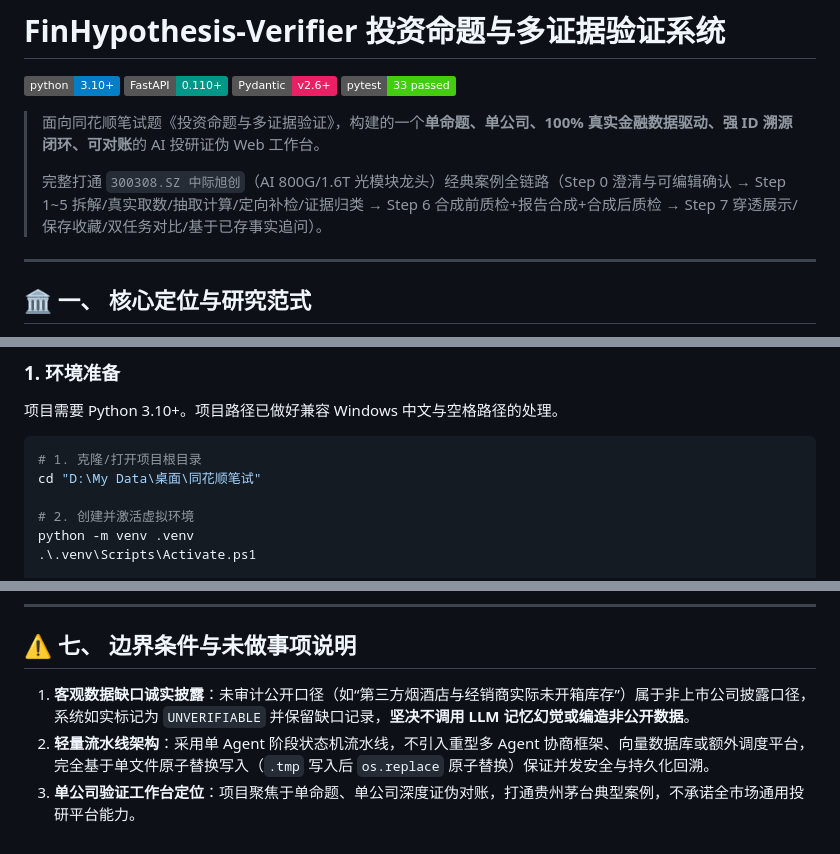
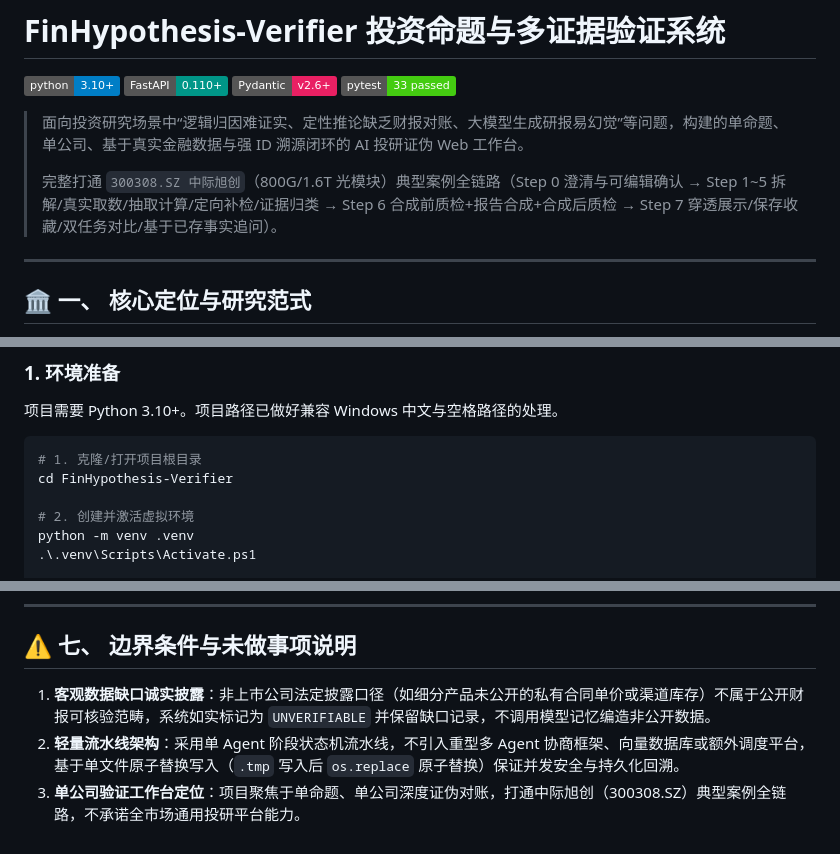
Before and after one commit to jinlan707-cell/FinHypothesis-Verifier, a Markdown page: README.md, 3 parts joined by grey strips. Drawn GitHub-style; badges without logos.

Commit message:
docs: polish README to remove test framing, align test counts, and remove legacy Moutai references

````diff
--- a/README.md
+++ b/README.md
@@ -5,9 +5,9 @@
 [![Pydantic v2](https://img.shields.io/badge/Pydantic-v2.6+-e92063.svg)](https://docs.pydantic.dev/)
 [![Tests](https://img.shields.io/badge/pytest-33%20passed-brightgreen.svg)]()
 
-> 面向同花顺笔试题《投资命题与多证据验证》，构建的一个**单命题、单公司、100% 真实金融数据驱动、强 ID 溯源闭环、可对账**的 AI 投研证伪 Web 工作台。
+> 面向投资研究场景中“逻辑归因难证实、定性推论缺乏财报对账、大模型生成研报易幻觉”等问题，构建的单命题、单公司、基于真实金融数据与强 ID 溯源闭环的 AI 投研证伪 Web 工作台。
 >
-> 完整打通 `300308.SZ 中际旭创`（AI 800G/1.6T 光模块龙头）经典案例全链路（Step 0 澄清与可编辑确认 → Step 1~5 拆解/真实取数/抽取计算/定向补检/证据归类 → Step 6 合成前质检+报告合成+合成后质检 → Step 7 穿透展示/保存收藏/双任务对比/基于已存事实追问）。
+> 完整打通 `300308.SZ 中际旭创`（800G/1.6T 光模块）典型案例全链路（Step 0 澄清与可编辑确认 → Step 1~5 拆解/真实取数/抽取计算/定向补检/证据归类 → Step 6 合成前质检+报告合成+合成后质检 → Step 7 穿透展示/保存收藏/双任务对比/基于已存事实追问）。
 
 ---
 
@@ -97,7 +97,7 @@
 
 ```powershell
 # 1. 克隆/打开项目根目录
-cd "D:\My Data\桌面\同花顺笔试"
+cd FinHypothesis-Verifier
 
 # 2. 创建并激活虚拟环境
 python -m venv .venv
@@ -152,6 +152,6 @@ API_Key=your_siliconflow_api_key_here
 
 ## ⚠️ 七、 边界条件与未做事项说明
 
-1. **客观数据缺口诚实披露**：未审计公开口径（如“第三方烟酒店与经销商实际未开箱库存”）属于非上市公司披露口径，系统如实标记为 `UNVERIFIABLE` 并保留缺口记录，**坚决不调用 LLM 记忆幻觉或编造非公开数据**。
-2. **轻量流水线架构**：采用单 Agent 阶段状态机流水线，不引入重型多 Agent 协商框架、向量数据库或额外调度平台，完全基于单文件原子替换写入（`.tmp` 写入后 `os.replace` 原子替换）保证并发安全与持久化回溯。
-3. **单公司验证工作台定位**：项目聚焦于单命题、单公司深度证伪对账，打通贵州茅台典型案例，不承诺全市场通用投研平台能力。
+1. **客观数据缺口诚实披露**：非上市公司法定披露口径（如细分产品未公开的私有合同单价或渠道库存）不属于公开财报可核验范畴，系统如实标记为 `UNVERIFIABLE` 并保留缺口记录，不调用模型记忆编造非公开数据。
+2. **轻量流水线架构**：采用单 Agent 阶段状态机流水线，不引入重型多 Agent 协商框架、向量数据库或额外调度平台，基于单文件原子替换写入（`.tmp` 写入后 `os.replace` 原子替换）保证并发安全与持久化回溯。
+3. **单公司验证工作台定位**：项目聚焦于单命题、单公司深度证伪对账，打通中际旭创（300308.SZ）典型案例全链路，不承诺全市场通用投研平台能力。
````
Also changed, not shown: other parts of README.md (+1 -1 lines).
